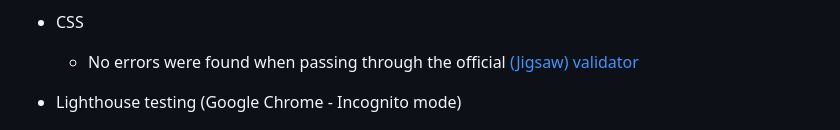
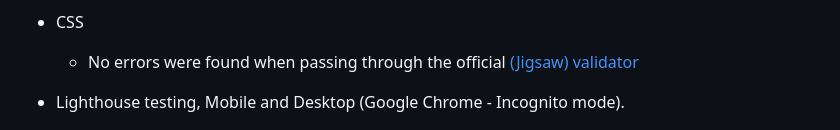
Before and after one commit to Dimmanzo/culinary-academy, a Markdown page: README.md, the part around the change. Drawn GitHub-style.

```diff
--- a/README.md
+++ b/README.md
@@ -108,7 +108,7 @@ Culinary Academy is a FICTIONAL site about a cooking school. The website design
 - CSS
   - No errors were found when passing through the official [(Jigsaw) validator](https://jigsaw.w3.org/css-validator/validator?uri=https%3A%2F%2Fdimmanzo.github.io%2Fculinary-academy%2Fassets%2Fcss%2Fstyle.css&profile=css3svg&usermedium=all&warning=1&vextwarning=&lang=en)
 
-- Lighthouse testing (Google Chrome - Incognito mode)
+- Lighthouse testing, Mobile and Desktop (Google Chrome - Incognito mode).
   - ![Home page](https://github.com/Dimmanzo/culinary-academy/blob/main/media/lighthouse-home-page.png) ![About us page](https://github.com/Dimmanzo/culinary-academy/blob/main/media/lighthouse-about-us-page.png) ![Sign up page](https://github.com/Dimmanzo/culinary-academy/blob/main/media/lighthouse-sign-up-page.png) ![Confirmation page](https://github.com/Dimmanzo/culinary-academy/blob/main/media/lighthouse-confirmation-page.png) ![Contacts page](https://github.com/Dimmanzo/culinary-academy/blob/main/media/lighthouse-contacts-page.png)
 
 
```
